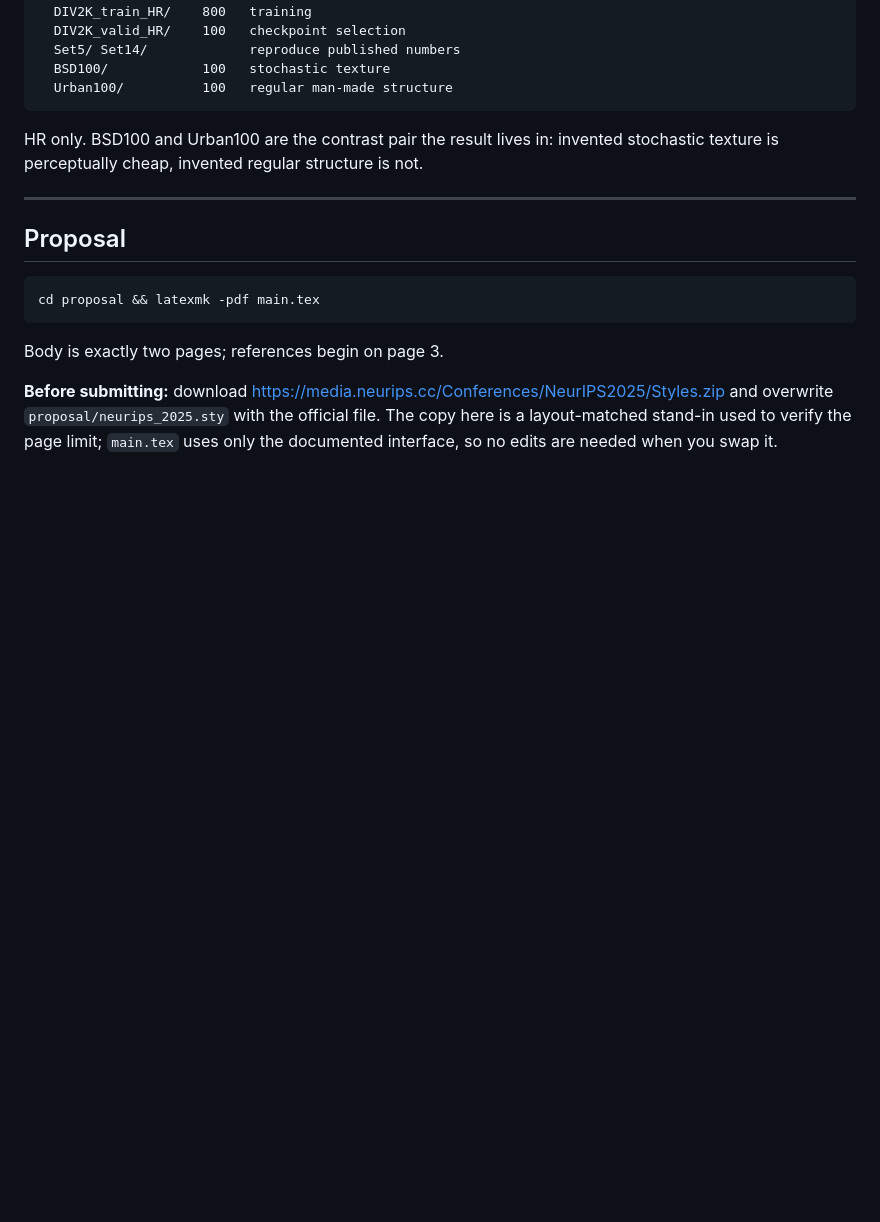
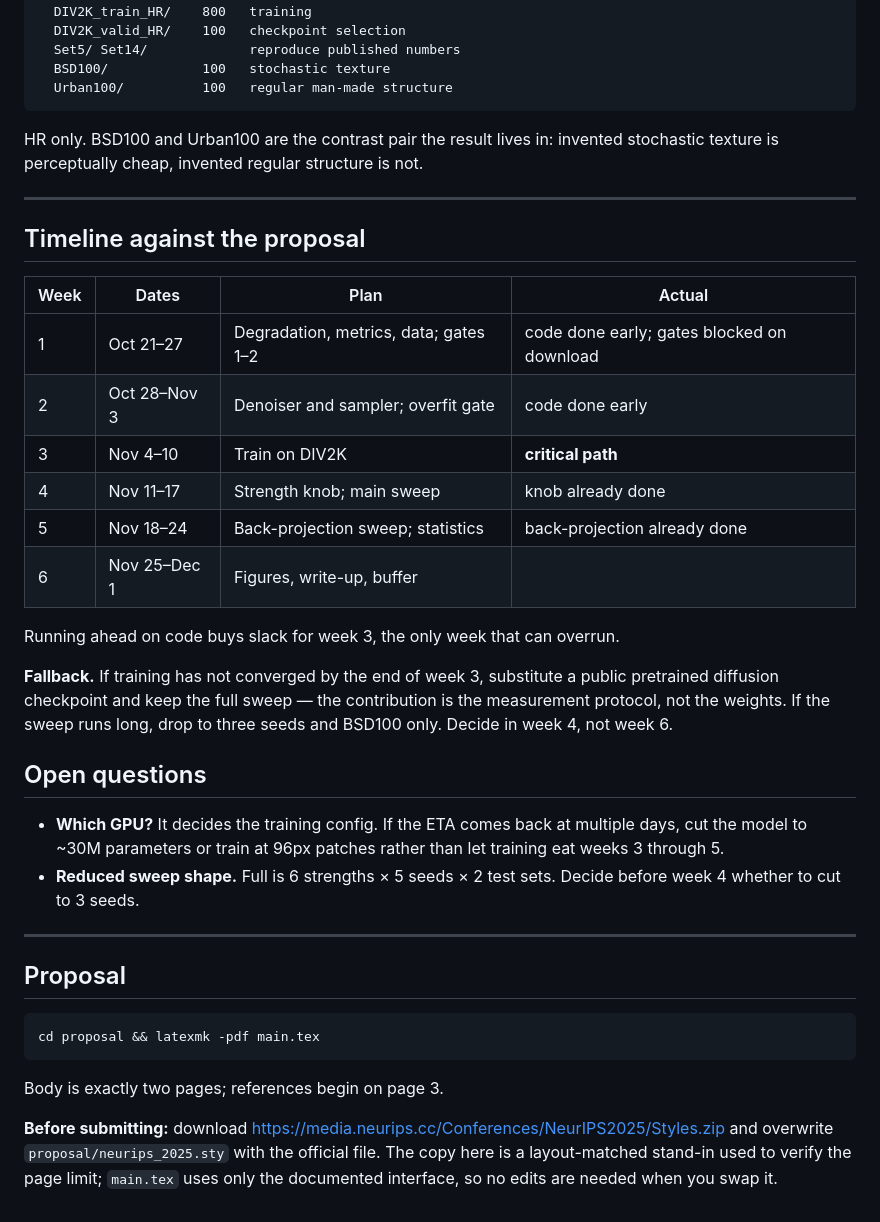
Before and after one commit to shambhavi12001/ImageRestorationDM, a Markdown page: README.md, the part around one of its changes. GitHub-like rendering; blank space fills up the shorter version.

````diff
--- a/README.md
+++ b/README.md
@@ -192,6 +209,34 @@ is not.
 
 ---
 
+## Timeline against the proposal
+
+| Week | Dates | Plan | Actual |
+|---|---|---|---|
+| 1 | Oct 21–27 | Degradation, metrics, data; gates 1–2 | code done early; gates blocked on download |
+| 2 | Oct 28–Nov 3 | Denoiser and sampler; overfit gate | code done early |
+| 3 | Nov 4–10 | Train on DIV2K | **critical path** |
+| 4 | Nov 11–17 | Strength knob; main sweep | knob already done |
+| 5 | Nov 18–24 | Back-projection sweep; statistics | back-projection already done |
+| 6 | Nov 25–Dec 1 | Figures, write-up, buffer | |
+
+Running ahead on code buys slack for week 3, the only week that can overrun.
+
+**Fallback.** If training has not converged by the end of week 3, substitute a
+public pretrained diffusion checkpoint and keep the full sweep — the
+contribution is the measurement protocol, not the weights. If the sweep runs
+long, drop to three seeds and BSD100 only. Decide in week 4, not week 6.
+
+## Open questions
+
+- **Which GPU?** It decides the training config. If the ETA comes back at
+  multiple days, cut the model to ~30M parameters or train at 96px patches
+  rather than let training eat weeks 3 through 5.
+- **Reduced sweep shape.** Full is 6 strengths × 5 seeds × 2 test sets.
+  Decide before week 4 whether to cut to 3 seeds.
+
+---
+
 ## Proposal
 
 ```bash
````
Also changed, not shown: other parts of README.md (+17 -0 lines).
